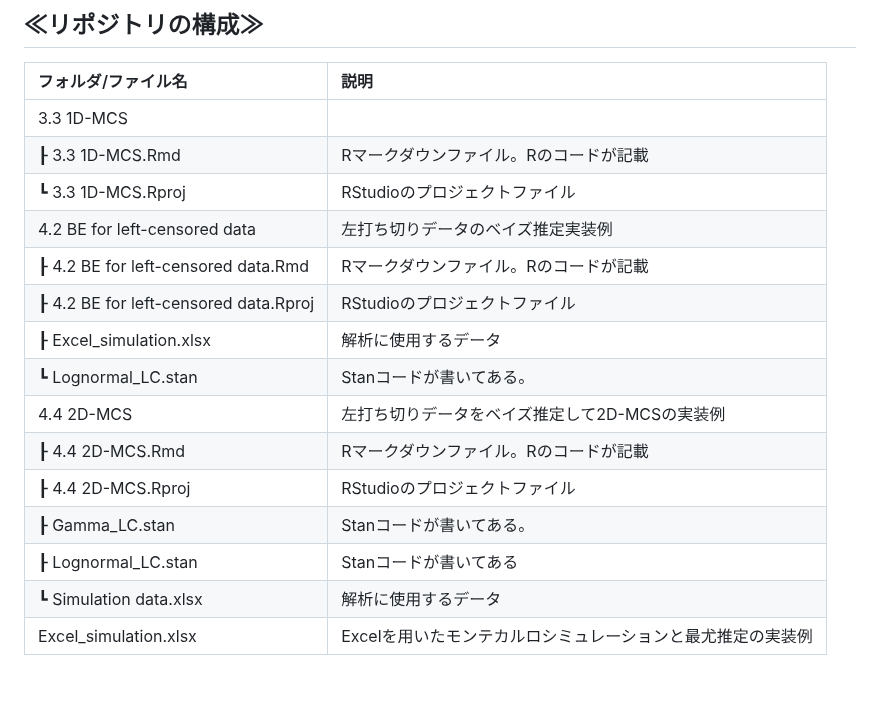
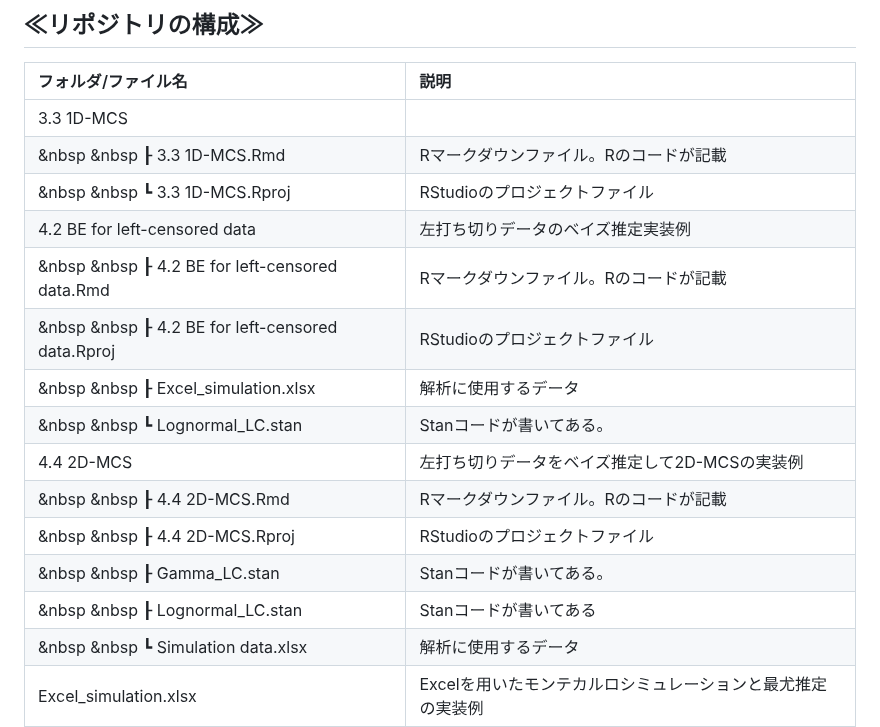
Before and after one commit to Yoshinari-Suzuki/ShokuhinEiseiKenkyu, a Markdown page: README.md, the part around the change. Drawn GitHub-style; blank space fills up the shorter version.

```diff
--- a/README.md
+++ b/README.md
@@ -31,19 +31,19 @@
 | フォルダ/ファイル名 | 説明 |
 | :-- | :-- |
 | 3.3 1D-MCS |    | 1D-MCSの実装例 |
-|   ┠ 3.3 1D-MCS.Rmd   | Rマークダウンファイル。Rのコードが記載 |
-|   ┗ 3.3 1D-MCS.Rproj | RStudioのプロジェクトファイル |
+| &nbsp &nbsp ┠ 3.3 1D-MCS.Rmd   | Rマークダウンファイル。Rのコードが記載 |
+| &nbsp &nbsp ┗ 3.3 1D-MCS.Rproj | RStudioのプロジェクトファイル |
 | 4.2 BE for left-censored data | 左打ち切りデータのベイズ推定実装例 |
-|   ┠ 4.2 BE for left-censored data.Rmd | Rマークダウンファイル。Rのコードが記載 |
-|   ┠ 4.2 BE for left-censored data.Rproj | RStudioのプロジェクトファイル |
-|   ┠ Excel_simulation.xlsx | 解析に使用するデータ |
-|   ┗ Lognormal_LC.stan | Stanコードが書いてある。|
+| &nbsp &nbsp ┠ 4.2 BE for left-censored data.Rmd | Rマークダウンファイル。Rのコードが記載 |
+| &nbsp &nbsp ┠ 4.2 BE for left-censored data.Rproj | RStudioのプロジェクトファイル |
+| &nbsp &nbsp ┠ Excel_simulation.xlsx | 解析に使用するデータ |
+| &nbsp &nbsp ┗ Lognormal_LC.stan | Stanコードが書いてある。|
 | 4.4 2D-MCS | 左打ち切りデータをベイズ推定して2D-MCSの実装例 |
-|   ┠ 4.4 2D-MCS.Rmd | Rマークダウンファイル。Rのコードが記載 |
-|   ┠ 4.4 2D-MCS.Rproj | RStudioのプロジェクトファイル |
-|   ┠ Gamma_LC.stan | Stanコードが書いてある。|
-|   ┠ Lognormal_LC.stan | Stanコードが書いてある|
-|   ┗ Simulation data.xlsx | 解析に使用するデータ|
+| &nbsp &nbsp ┠ 4.4 2D-MCS.Rmd | Rマークダウンファイル。Rのコードが記載 |
+| &nbsp &nbsp ┠ 4.4 2D-MCS.Rproj | RStudioのプロジェクトファイル |
+| &nbsp &nbsp ┠ Gamma_LC.stan | Stanコードが書いてある。|
+| &nbsp &nbsp ┠ Lognormal_LC.stan | Stanコードが書いてある|
+| &nbsp &nbsp ┗ Simulation data.xlsx | 解析に使用するデータ|
 | Excel_simulation.xlsx | Excelを用いたモンテカルロシミュレーションと最尤推定の実装例 |
 
 
```
